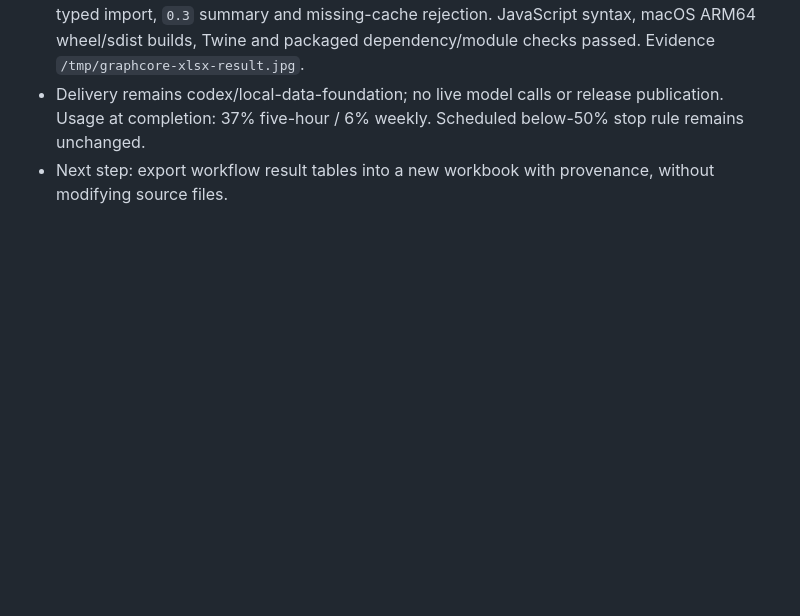
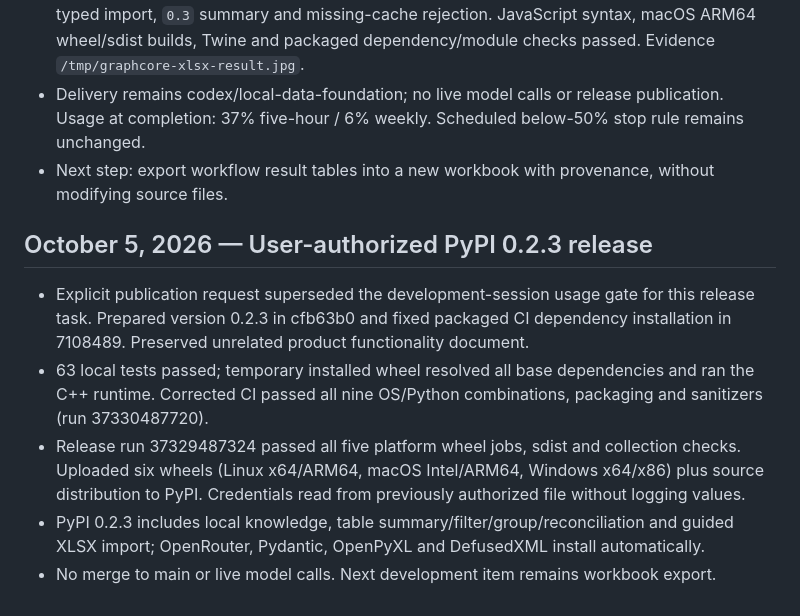
Before and after one commit to vivek19398/graphcore-studio, a Markdown page: docs/HOURLY_DEVELOPMENT_LOG.md, the part around the change. Rendered like a GitHub page; blank space fills up the shorter version.

Commit message:
Record validated cross-platform PyPI 0.2.3 publication

```diff
--- a/docs/HOURLY_DEVELOPMENT_LOG.md
+++ b/docs/HOURLY_DEVELOPMENT_LOG.md
@@ -64,3 +64,11 @@
 - Validation: 51 unit/compiler/Python tests and 12 HTTP tests passed (63 total); browser verified typed import, `0.3` summary and missing-cache rejection. JavaScript syntax, macOS ARM64 wheel/sdist builds, Twine and packaged dependency/module checks passed. Evidence `/tmp/graphcore-xlsx-result.jpg`.
 - Delivery remains codex/local-data-foundation; no live model calls or release publication. Usage at completion: 37% five-hour / 6% weekly. Scheduled below-50% stop rule remains unchanged.
 - Next step: export workflow result tables into a new workbook with provenance, without modifying source files.
+
+## October 5, 2026 — User-authorized PyPI 0.2.3 release
+
+- Explicit publication request superseded the development-session usage gate for this release task. Prepared version 0.2.3 in cfb63b0 and fixed packaged CI dependency installation in 7108489. Preserved unrelated product functionality document.
+- 63 local tests passed; temporary installed wheel resolved all base dependencies and ran the C++ runtime. Corrected CI passed all nine OS/Python combinations, packaging and sanitizers (run 37330487720).
+- Release run 37329487324 passed all five platform wheel jobs, sdist and collection checks. Uploaded six wheels (Linux x64/ARM64, macOS Intel/ARM64, Windows x64/x86) plus source distribution to PyPI. Credentials read from previously authorized file without logging values.
+- PyPI 0.2.3 includes local knowledge, table summary/filter/group/reconciliation and guided XLSX import; OpenRouter, Pydantic, OpenPyXL and DefusedXML install automatically.
+- No merge to main or live model calls. Next development item remains workbook export.
```
